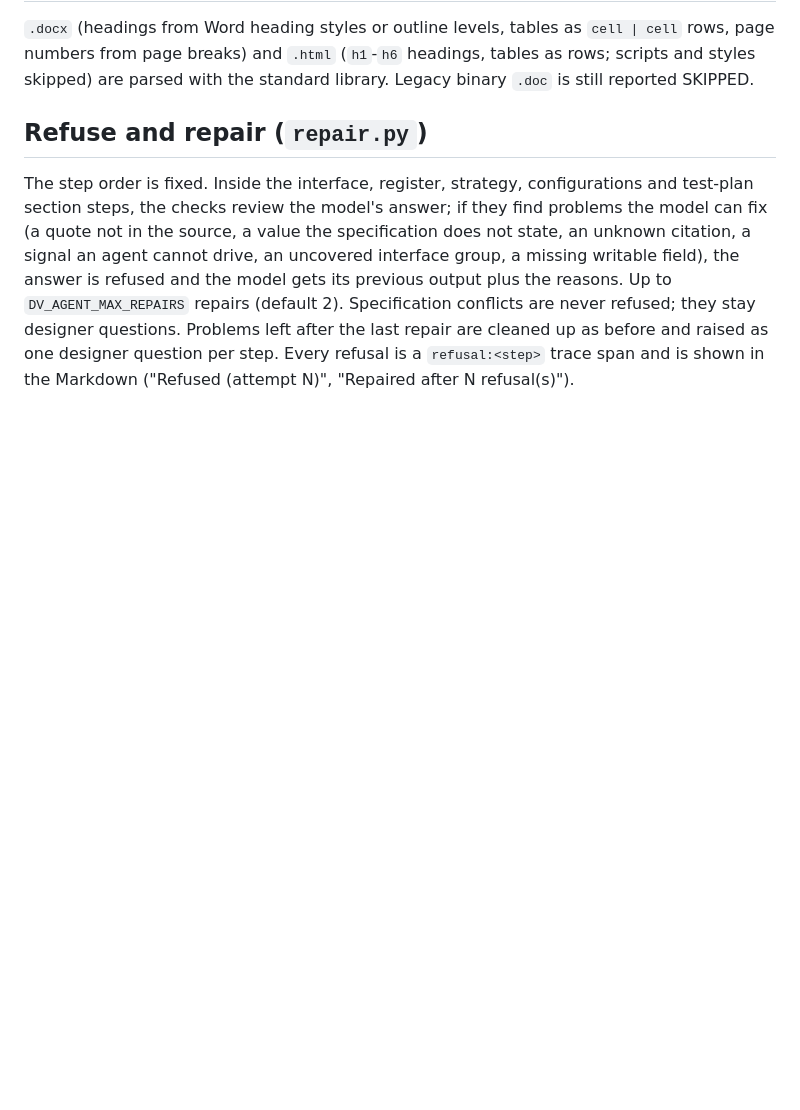
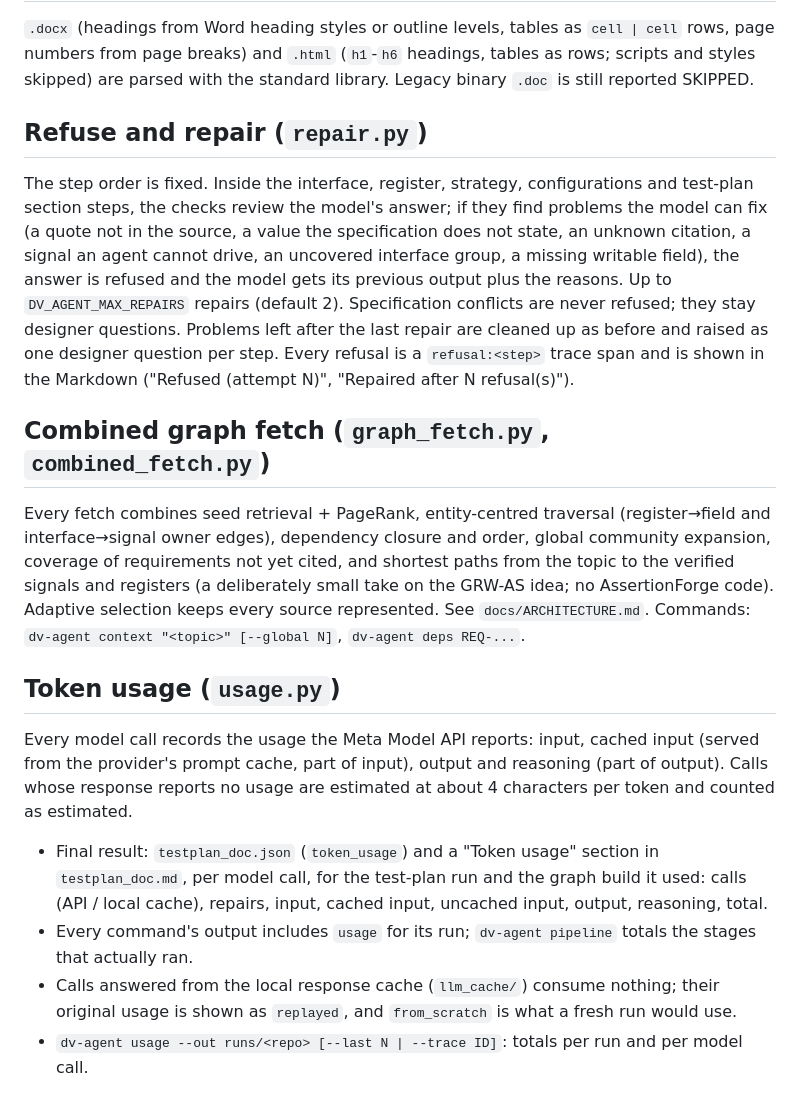
Before and after one commit to thsreen/dv_amuse, a Markdown page: README.md, the part around the change. Rendered like a GitHub page; blank space fills up the shorter version.

```diff
--- a/README.md
+++ b/README.md
@@ -133,3 +133,22 @@ previous output plus the reasons. Up to `DV_AGENT_MAX_REPAIRS` repairs (default
 conflicts are never refused; they stay designer questions. Problems left after the last repair are
 cleaned up as before and raised as one designer question per step. Every refusal is a `refusal:<step>`
 trace span and is shown in the Markdown ("Refused (attempt N)", "Repaired after N refusal(s)").
+
+## Combined graph fetch (`graph_fetch.py`, `combined_fetch.py`)
+Every fetch combines seed retrieval + PageRank, entity-centred traversal (register→field and interface→signal
+owner edges), dependency closure and order, global community expansion, coverage of requirements not yet cited,
+and shortest paths from the topic to the verified signals and registers (a deliberately small take on the
+GRW-AS idea; no AssertionForge code). Adaptive selection keeps every source represented. See `docs/ARCHITECTURE.md`. Commands: `dv-agent context "<topic>" [--global N]`,
+`dv-agent deps REQ-...`.
+
+## Token usage (`usage.py`)
+Every model call records the usage the Meta Model API reports: input, cached input (served from the provider's
+prompt cache, part of input), output and reasoning (part of output). Calls whose response reports no usage are
+estimated at about 4 characters per token and counted as estimated.
+- Final result: `testplan_doc.json` (`token_usage`) and a "Token usage" section in `testplan_doc.md`, per model
+  call, for the test-plan run and the graph build it used: calls (API / local cache), repairs, input, cached
+  input, uncached input, output, reasoning, total.
+- Every command's output includes `usage` for its run; `dv-agent pipeline` totals the stages that actually ran.
+- Calls answered from the local response cache (`llm_cache/`) consume nothing; their original usage is shown as
+  `replayed`, and `from_scratch` is what a fresh run would use.
+- `dv-agent usage --out runs/<repo> [--last N | --trace ID]`: totals per run and per model call.
```
Also changed, not shown: docs/ARCHITECTURE.md (+26 -3 lines), docs/architecture.png, 16 other files.
